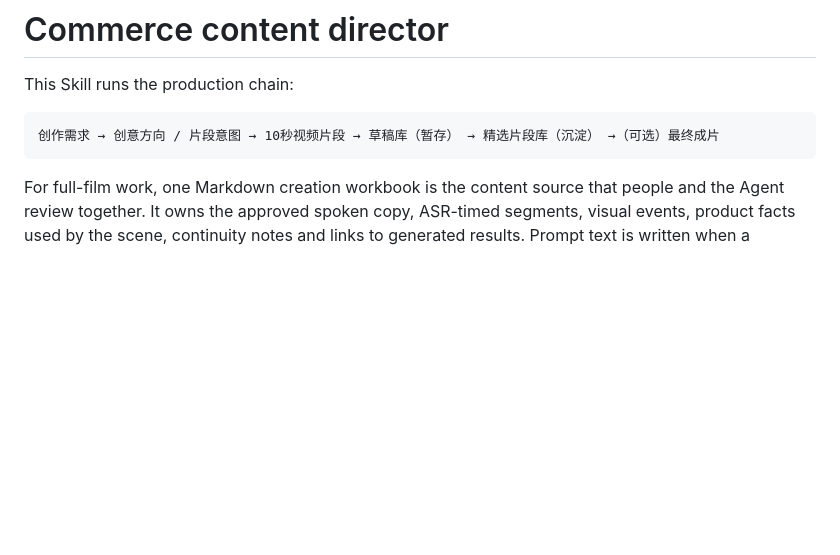
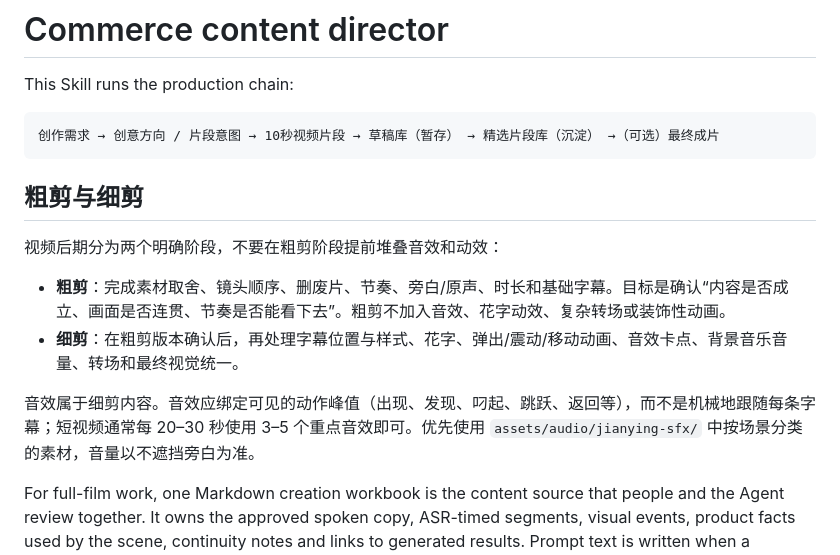
Before and after one commit to wenlei-xu/commerce-content-director, a Markdown page: SKILL.md, the part around the change. Rendered like a GitHub page; blank space fills up the shorter version.

```diff
--- a/SKILL.md
+++ b/SKILL.md
@@ -10,6 +10,15 @@ This Skill runs the production chain:
 ~~~text
 创作需求 → 创意方向 / 片段意图 → 10秒视频片段 → 草稿库（暂存） → 精选片段库（沉淀） →（可选）最终成片
 ~~~
+
+## 粗剪与细剪
+
+视频后期分为两个明确阶段，不要在粗剪阶段提前堆叠音效和动效：
+
+- **粗剪**：完成素材取舍、镜头顺序、删废片、节奏、旁白/原声、时长和基础字幕。目标是确认“内容是否成立、画面是否连贯、节奏是否能看下去”。粗剪不加入音效、花字动效、复杂转场或装饰性动画。
+- **细剪**：在粗剪版本确认后，再处理字幕位置与样式、花字、弹出/震动/移动动画、音效卡点、背景音乐音量、转场和最终视觉统一。
+
+音效属于细剪内容。音效应绑定可见的动作峰值（出现、发现、叼起、跳跃、返回等），而不是机械地跟随每条字幕；短视频通常每 20–30 秒使用 3–5 个重点音效即可。优先使用 `assets/audio/jianying-sfx/` 中按场景分类的素材，音量以不遮挡旁白为准。
 
 For full-film work, one Markdown creation workbook is the content source that people and the Agent review together. It owns the approved spoken copy, ASR-timed segments, visual events, product facts used by the scene, continuity notes and links to generated results. Prompt text is written when a segment is prepared for generation and is saved as an execution record; it is not maintained as a second script. Clip-first work uses a lightweight clip brief and the draft/selected clip library contracts; it does not create a full-film workbook merely to generate a 10-second mother clip.
 
```
Also changed, not shown: references/rendering/remotion.md (added, +102 -0 lines), references/workflows/final-video.md (+3 -3 lines).
